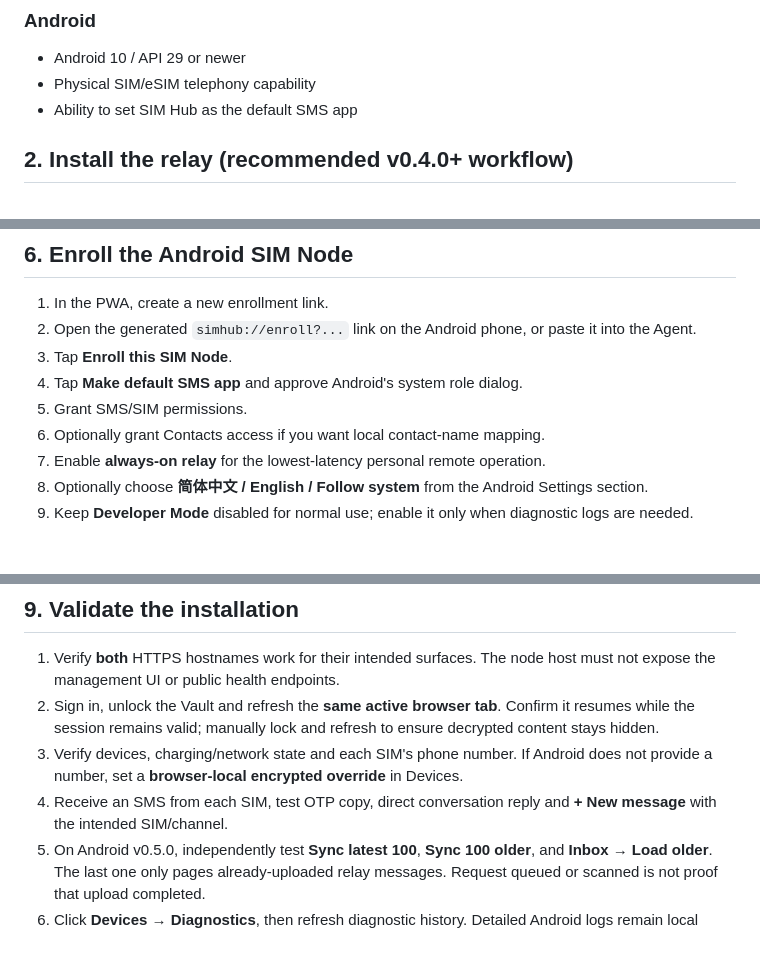
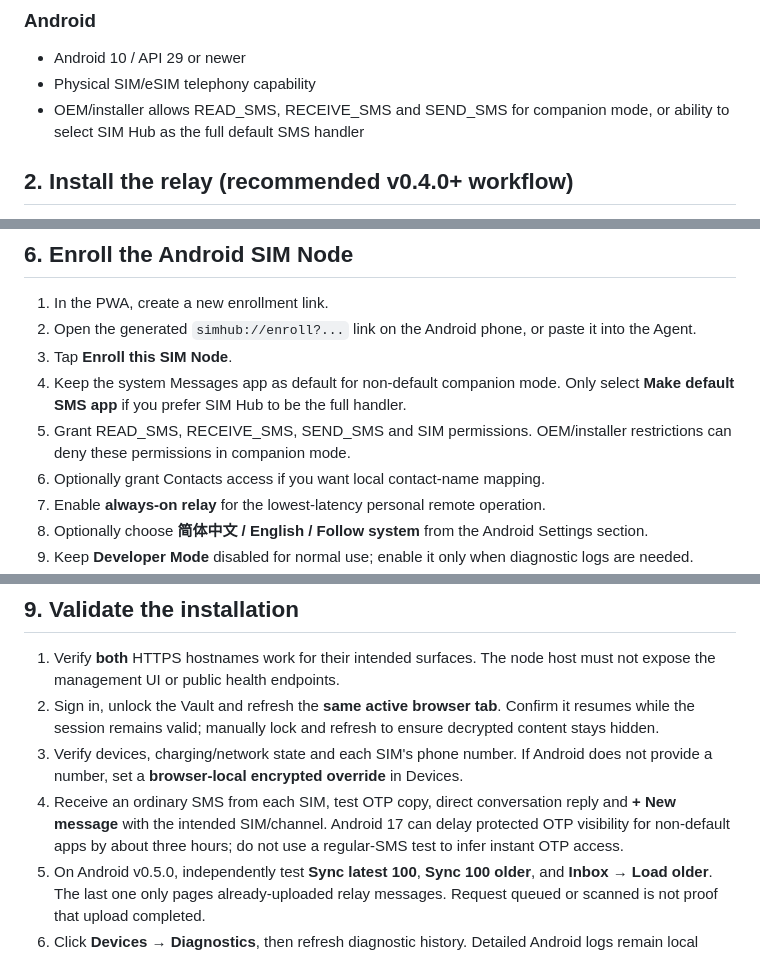
Before and after one commit to blackkcold/simhub, a Markdown page: docs/INSTALLATION.md, 3 parts joined by grey strips. GitHub-like rendering; blank space fills up the shorter version.

Commit message:
docs: make default SMS setup optional in detailed installation guide

```diff
--- a/docs/INSTALLATION.md
+++ b/docs/INSTALLATION.md
@@ -16,7 +16,7 @@ This guide installs the personal relay server, opens the PWA controller, and enr
 
 - Android 10 / API 29 or newer
 - Physical SIM/eSIM telephony capability
-- Ability to set SIM Hub as the default SMS app
+- OEM/installer allows READ_SMS, RECEIVE_SMS and SEND_SMS for companion mode, or ability to select SIM Hub as the full default SMS handler
 
 ## 2. Install the relay (recommended v0.4.0+ workflow)
 
@@ -72,8 +72,8 @@ See `ANDROID_SETUP.md` for Android build requirements.
 1. In the PWA, create a new enrollment link.
 2. Open the generated `simhub://enroll?...` link on the Android phone, or paste it into the Agent.
 3. Tap **Enroll this SIM Node**.
-4. Tap **Make default SMS app** and approve Android's system role dialog.
-5. Grant SMS/SIM permissions.
+4. Keep the system Messages app as default for non-default companion mode. Only select **Make default SMS app** if you prefer SIM Hub to be the full handler.
+5. Grant READ_SMS, RECEIVE_SMS, SEND_SMS and SIM permissions. OEM/installer restrictions can deny these permissions in companion mode.
 6. Optionally grant Contacts access if you want local contact-name mapping.
 7. Enable **always-on relay** for the lowest-latency personal remote operation.
 8. Optionally choose **简体中文 / English / Follow system** from the Android Settings section.
@@ -103,7 +103,7 @@ On vivo/OPPO/Xiaomi/HONOR/Huawei and other aggressive battery-management ROMs, a
 1. Verify **both** HTTPS hostnames work for their intended surfaces. The node host must not expose the management UI or public health endpoints.
 2. Sign in, unlock the Vault and refresh the **same active browser tab**. Confirm it resumes while the session remains valid; manually lock and refresh to ensure decrypted content stays hidden.
 3. Verify devices, charging/network state and each SIM's phone number. If Android does not provide a number, set a **browser-local encrypted override** in Devices.
-4. Receive an SMS from each SIM, test OTP copy, direct conversation reply and **+ New message** with the intended SIM/channel.
+4. Receive an ordinary SMS from each SIM, test OTP copy, direct conversation reply and **+ New message** with the intended SIM/channel. Android 17 can delay protected OTP visibility for non-default apps by about three hours; do not use a regular-SMS test to infer instant OTP access.
 5. On Android v0.5.0, independently test **Sync latest 100**, **Sync 100 older**, and **Inbox → Load older**. The last one only pages already-uploaded relay messages. Request queued or scanned is not proof that upload completed.
 6. Click **Devices → Diagnostics**, then refresh diagnostic history. Detailed Android logs remain local behind Developer Mode.
 7. Test cellular fallback only after setting the **default mobile-data SIM** and enabling cellular data in Android system settings. The Agent cannot forcibly switch default SIM as an ordinary application.
```
